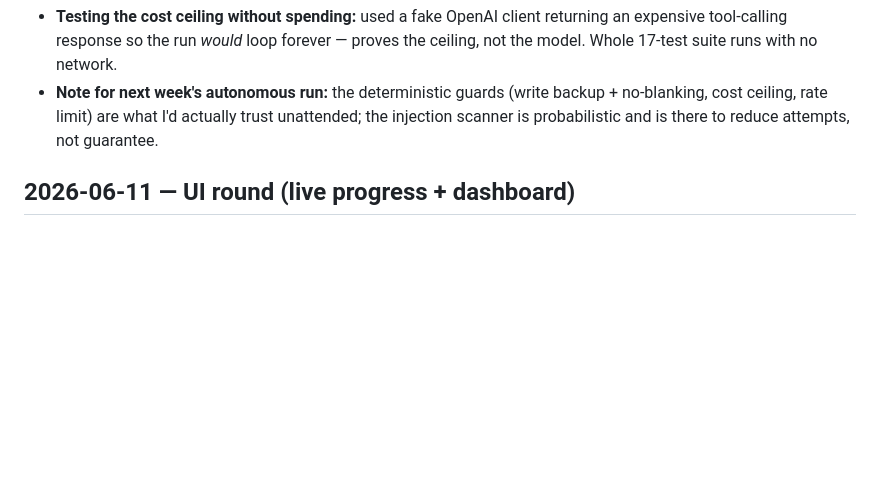
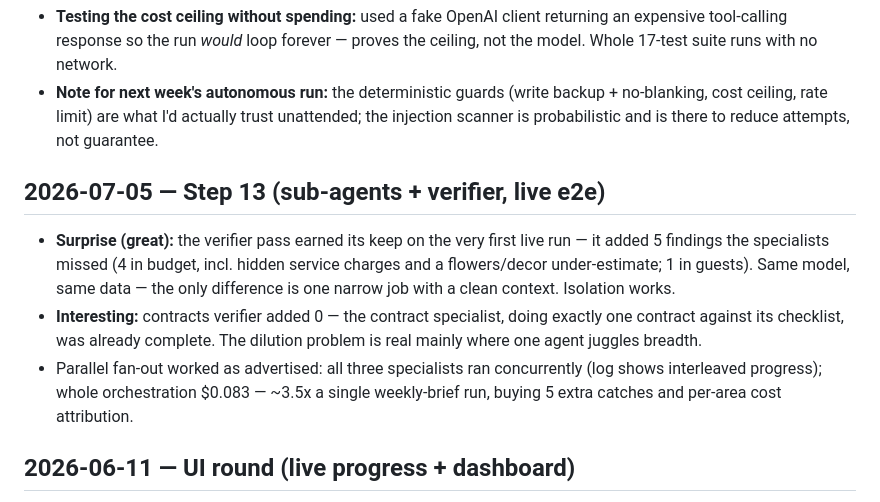
Before and after one commit to talsolovey/WeddingPlanner, a Markdown page: AGENT_MOMENTS.md, the part around the change. GitHub-like rendering; blank space fills up the shorter version.

```diff
--- a/AGENT_MOMENTS.md
+++ b/AGENT_MOMENTS.md
@@ -103,6 +103,19 @@ surprised you").
   no-blanking, cost ceiling, rate limit) are what I'd actually trust unattended; the
   injection scanner is probabilistic and is there to reduce attempts, not guarantee.
 
+## 2026-07-05 — Step 13 (sub-agents + verifier, live e2e)
+
+- **Surprise (great):** the verifier pass earned its keep on the very first live run —
+  it added 5 findings the specialists missed (4 in budget, incl. hidden service
+  charges and a flowers/decor under-estimate; 1 in guests). Same model, same data —
+  the only difference is one narrow job with a clean context. Isolation works.
+- **Interesting:** contracts verifier added 0 — the contract specialist, doing exactly
+  one contract against its checklist, was already complete. The dilution problem is
+  real mainly where one agent juggles breadth.
+- Parallel fan-out worked as advertised: all three specialists ran concurrently
+  (log shows interleaved progress); whole orchestration $0.083 — ~3.5x a single
+  weekly-brief run, buying 5 extra catches and per-area cost attribution.
+
 ## 2026-06-11 — UI round (live progress + dashboard)
 
 - **Surprise (good):** after a lesson landed in contract-analyzer/LESSONS.md (from a
```
Also changed, not shown: PROJECT_STATE.md (+14 -4 lines).
